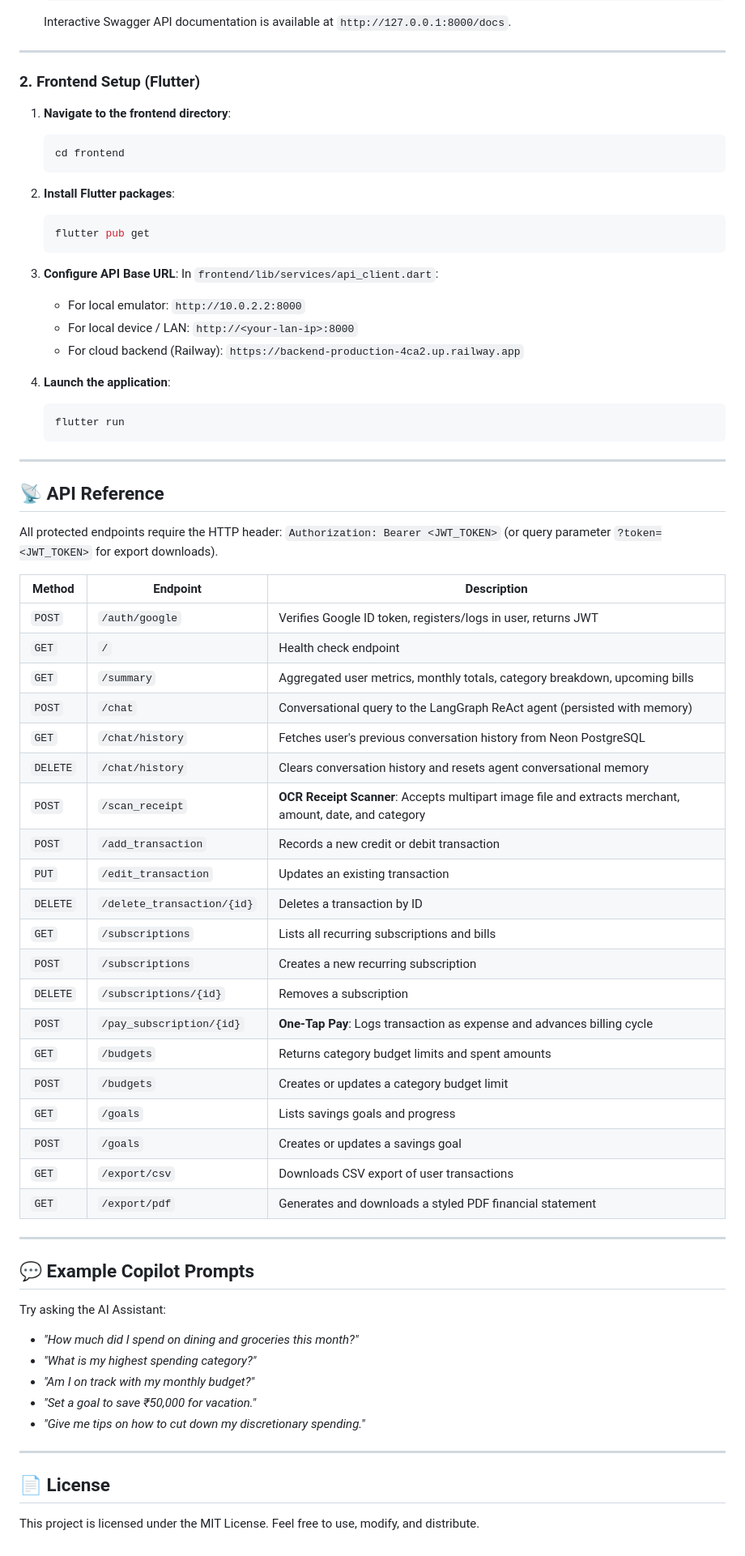
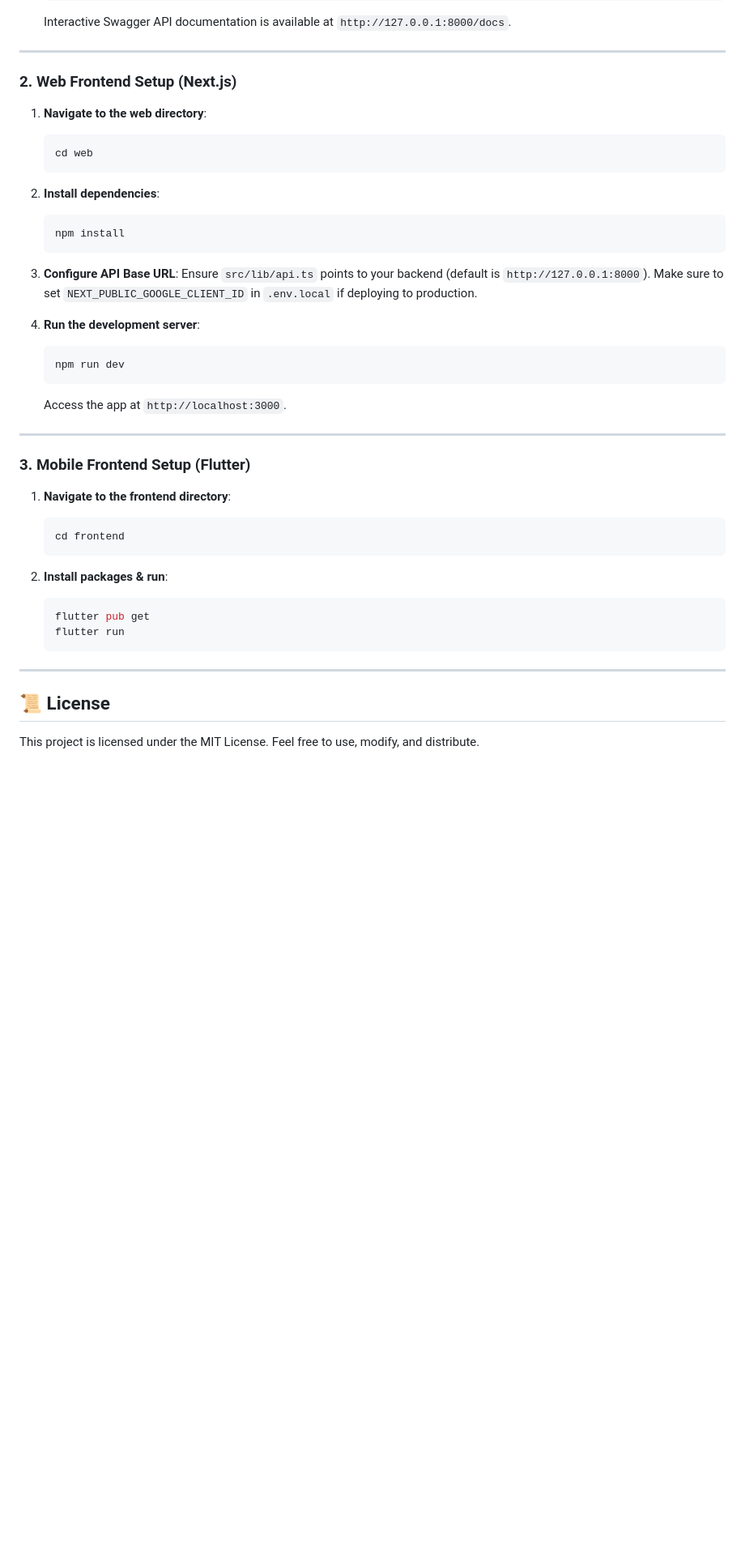
Before and after one commit to anshmangla/personal-finance-copilot, a Markdown page: README.md, the part around one of its changes. Shown at 81% size. Drawn GitHub-style; blank space fills up the shorter version.

````diff
--- a/README.md
+++ b/README.md
@@ -220,71 +184,44 @@ ENCRYPTION_KEY=your_generated_fernet_key_here
 
 ---
 
-### 2. Frontend Setup (Flutter)
+### 2. Web Frontend Setup (Next.js)
+
+1. **Navigate to the web directory**:
+   ```bash
+   cd web
+   ```
+
+2. **Install dependencies**:
+   ```bash
+   npm install
+   ```
+
+3. **Configure API Base URL**:
+   Ensure `src/lib/api.ts` points to your backend (default is `http://127.0.0.1:8000`). Make sure to set `NEXT_PUBLIC_GOOGLE_CLIENT_ID` in `.env.local` if deploying to production.
+
+4. **Run the development server**:
+   ```bash
+   npm run dev
+   ```
+   Access the app at `http://localhost:3000`.
+
+---
+
+### 3. Mobile Frontend Setup (Flutter)
 
 1. **Navigate to the frontend directory**:
    ```bash
    cd frontend
    ```
 
-2. **Install Flutter packages**:
+2. **Install packages & run**:
    ```bash
    flutter pub get
-   ```
-
-3. **Configure API Base URL**:
-   In `frontend/lib/services/api_client.dart`:
-   - For local emulator: `http://10.0.2.2:8000`
-   - For local device / LAN: `http://<your-lan-ip>:8000`
-   - For cloud backend (Railway): `https://backend-production-4ca2.up.railway.app`
-
-4. **Launch the application**:
-   ```bash
    flutter run
    ```
 
 ---
 
-## 📡 API Reference
-
-All protected endpoints require the HTTP header: `Authorization: Bearer <JWT_TOKEN>` (or query parameter `?token=<JWT_TOKEN>` for export downloads).
-
-| Method | Endpoint | Description |
-|---|---|---|
-| `POST` | `/auth/google` | Verifies Google ID token, registers/logs in user, returns JWT |
-| `GET` | `/` | Health check endpoint |
-| `GET` | `/summary` | Aggregated user metrics, monthly totals, category breakdown, upcoming bills |
-| `POST` | `/chat` | Conversational query to the LangGraph ReAct agent (persisted with memory) |
-| `GET` | `/chat/history` | Fetches user's previous conversation history from Neon PostgreSQL |
-| `DELETE` | `/chat/history` | Clears conversation history and resets agent conversational memory |
-| `POST` | `/scan_receipt` | **OCR Receipt Scanner**: Accepts multipart image file and extracts merchant, amount, date, and category |
-| `POST` | `/add_transaction` | Records a new credit or debit transaction |
-| `PUT` | `/edit_transaction` | Updates an existing transaction |
-| `DELETE` | `/delete_transaction/{id}` | Deletes a transaction by ID |
-| `GET` | `/subscriptions` | Lists all recurring subscriptions and bills |
-| `POST` | `/subscriptions` | Creates a new recurring subscription |
-| `DELETE` | `/subscriptions/{id}` | Removes a subscription |
-| `POST` | `/pay_subscription/{id}` | **One-Tap Pay**: Logs transaction as expense and advances billing cycle |
-| `GET` | `/budgets` | Returns category budget limits and spent amounts |
-| `POST` | `/budgets` | Creates or updates a category budget limit |
-| `GET` | `/goals` | Lists savings goals and progress |
-| `POST` | `/goals` | Creates or updates a savings goal |
-| `GET` | `/export/csv` | Downloads CSV export of user transactions |
-| `GET` | `/export/pdf` | Generates and downloads a styled PDF financial statement |
-
----
-
-## 💬 Example Copilot Prompts
-
-Try asking the AI Assistant:
-- *"How much did I spend on dining and groceries this month?"*
-- *"What is my highest spending category?"*
-- *"Am I on track with my monthly budget?"*
-- *"Set a goal to save ₹50,000 for vacation."*
-- *"Give me tips on how to cut down my discretionary spending."*
-
----
-
-## 📄 License
+## 📜 License
 
 This project is licensed under the MIT License. Feel free to use, modify, and distribute.
````
Also changed, not shown: other parts of README.md (+74 -110 lines).
